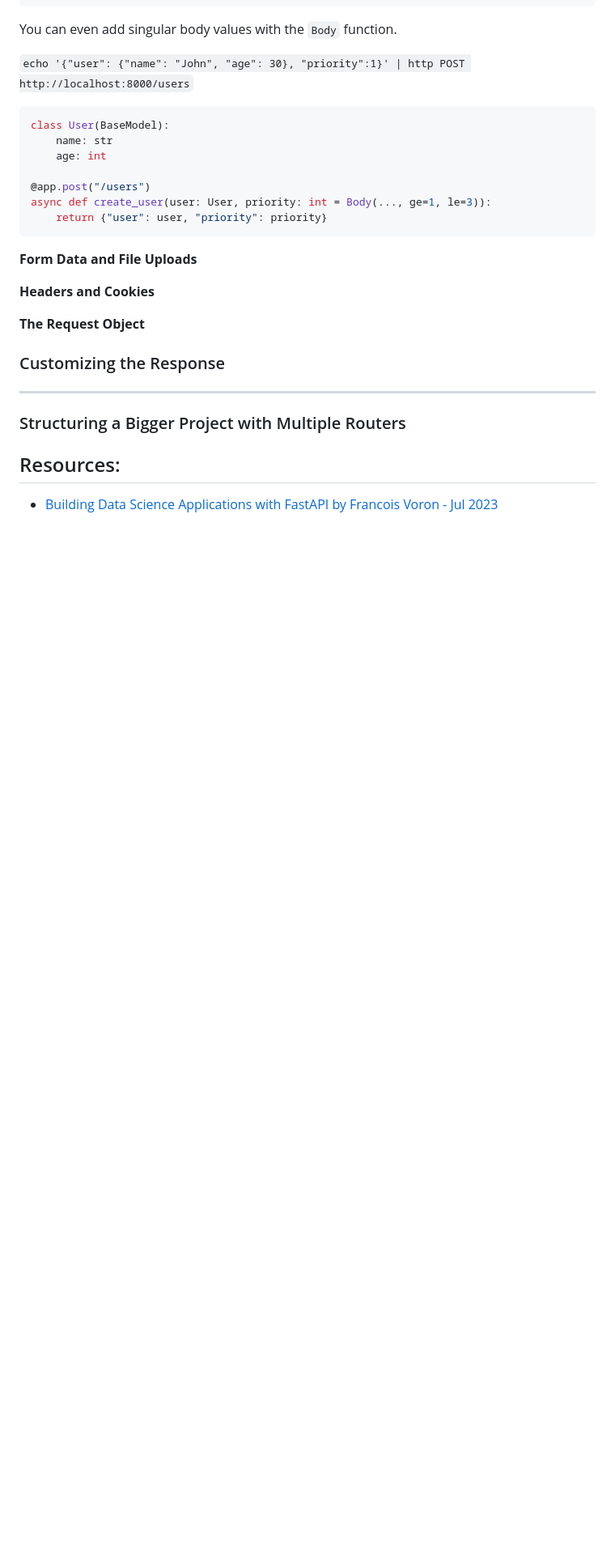
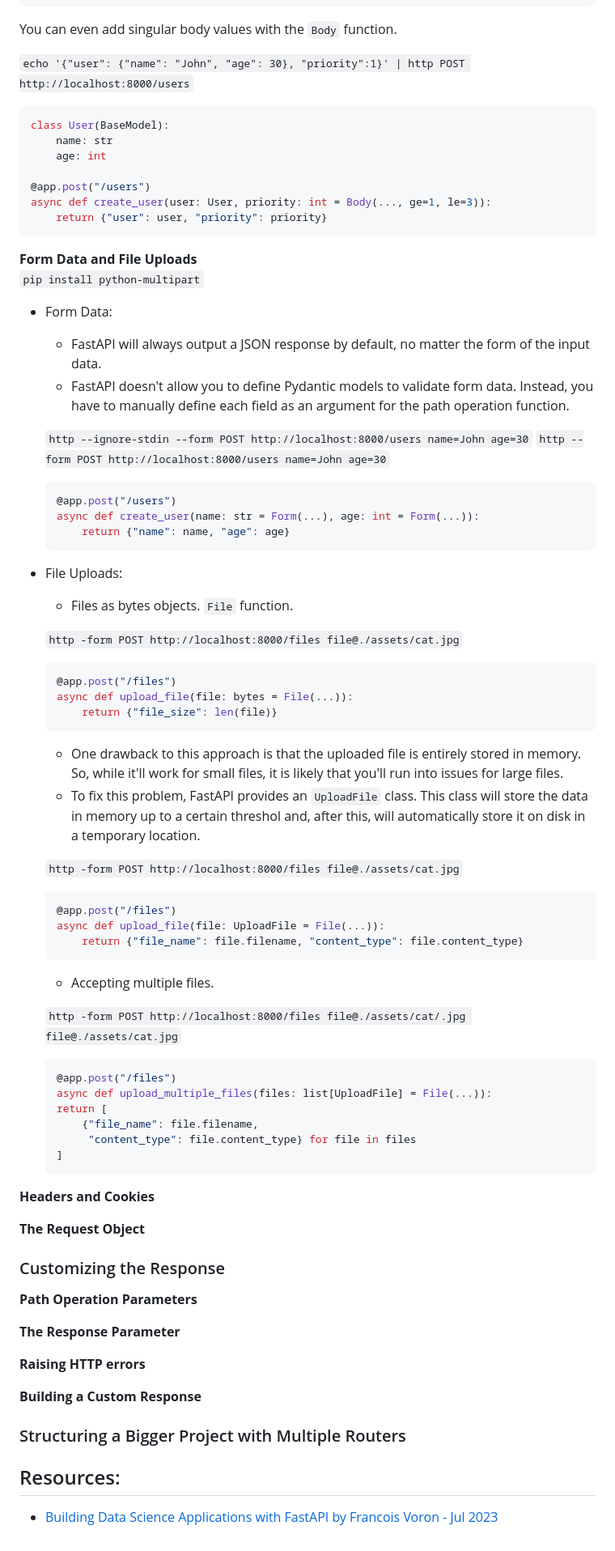
Before and after one commit to dancodermachine/fastapi-tutorial, a Markdown page: README.md, the part around the change. Shown: that part at 81% size. GitHub-like rendering; blank space fills up the shorter version.

Commit message:
chap03 form data & file uploads all

````diff
--- a/README.md
+++ b/README.md
@@ -200,14 +200,61 @@ async def create_user(user: User, priority: int = Body(..., ge=1, le=3)):
 ```
 
 **Form Data and File Uploads**<br>
+`pip install python-multipart`
+
+* Form Data:<br>
+    - FastAPI will always output a JSON response by default, no matter the form of the input data.
+    - FastAPI doesn't allow you to define Pydantic models to validate form data. Instead, you have to manually define each field as an argument for the path operation function.
+
+    `http --ignore-stdin --form POST http://localhost:8000/users name=John age=30`
+     `http --form POST http://localhost:8000/users name=John age=30`
+    ```python
+    @app.post("/users")
+    async def create_user(name: str = Form(...), age: int = Form(...)):
+        return {"name": name, "age": age}
+    ```
+* File Uploads:<br>
+    - Files as bytes objects. `File` function.
+
+    `http -form POST http://localhost:8000/files file@./assets/cat.jpg`
+    ```python
+    @app.post("/files")
+    async def upload_file(file: bytes = File(...)):
+        return {"file_size": len(file)}
+    ```
+    - One drawback to this approach is that the uploaded file is entirely stored in memory. So, while it'll work for small files, it is likely that you'll run into issues for large files.
+    - To fix this problem, FastAPI provides an `UploadFile` class. This class will store the data in memory up to a certain threshol and, after this, will automatically store it on disk in a temporary location.
+
+    `http -form POST http://localhost:8000/files file@./assets/cat.jpg`
+    ```python
+    @app.post("/files")
+    async def upload_file(file: UploadFile = File(...)):
+        return {"file_name": file.filename, "content_type": file.content_type}
+    ```
+    - Accepting multiple files.
+
+    `http -form POST http://localhost:8000/files file@./assets/cat/.jpg file@./assets/cat.jpg`
+    ```python
+    @app.post("/files")
+    async def upload_multiple_files(files: list[UploadFile] = File(...)):
+    return [
+        {"file_name": file.filename,
+         "content_type": file.content_type} for file in files
+    ]
+    ```
 
 **Headers and Cookies**<br>
 
 **The Request Object**<br>
 
 ### Customizing the Response
+**Path Operation Parameters**<br>
 
-****
+**The Response Parameter**<br>
+
+**Raising HTTP errors**<br>
+
+**Building a Custom Response**<br>
 
 ### Structuring a Bigger Project with Multiple Routers
 
````
